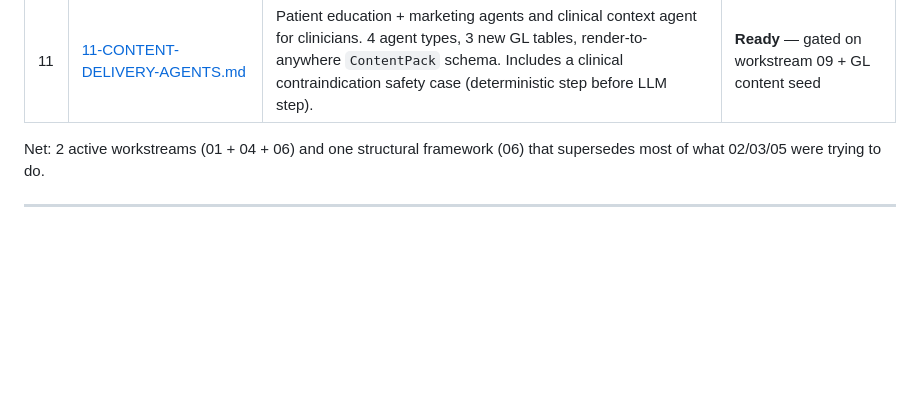
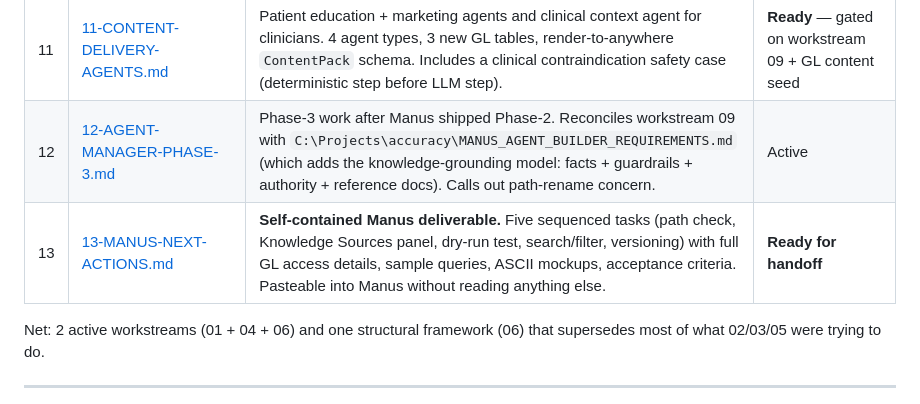
Before and after one commit to ccabell/a360-demo, a Markdown page: .planning/INDEX.md, the part around the change. GitHub-like rendering; blank space fills up the shorter version.

```diff
--- a/.planning/INDEX.md
+++ b/.planning/INDEX.md
@@ -37,6 +37,8 @@ The prototype's job is to render curated examples beautifully. Mid-Stream's job
 | 9 | [09-AGENT-MANAGER-MANUS-REQUIREMENTS.md](09-AGENT-MANAGER-MANUS-REQUIREMENTS.md) | **Manus-ready spec.** Self-contained PRD: 21 numbered requirements, 7 backend dependencies, acceptance criteria, deliberately scoped. Pasteable into Manus. | **Ready for handoff** |
 | 10 | [10-EVAL-FRAMEWORK-REQUIREMENTS.md](10-EVAL-FRAMEWORK-REQUIREMENTS.md) | **Real LLM-as-judge eval suite.** Audit found 1,636 lines of working DeepEval code in Prompt Runner — extends rather than rebuilds. 13 new `/eval/*` endpoints, 4-tab Eval Lab UI in Mid-Stream, custom rubric authoring, trend tracking, batch comparison. Pasteable into Manus + actionable for Claude Code. | **Ready for handoff** |
 | 11 | [11-CONTENT-DELIVERY-AGENTS.md](11-CONTENT-DELIVERY-AGENTS.md) | Patient education + marketing agents and clinical context agent for clinicians. 4 agent types, 3 new GL tables, render-to-anywhere `ContentPack` schema. Includes a clinical contraindication safety case (deterministic step before LLM step). | **Ready** — gated on workstream 09 + GL content seed |
+| 12 | [12-AGENT-MANAGER-PHASE-3.md](12-AGENT-MANAGER-PHASE-3.md) | Phase-3 work after Manus shipped Phase-2. Reconciles workstream 09 with `C:\Projects\accuracy\MANUS_AGENT_BUILDER_REQUIREMENTS.md` (which adds the knowledge-grounding model: facts + guardrails + authority + reference docs). Calls out path-rename concern. | Active |
+| 13 | [13-MANUS-NEXT-ACTIONS.md](13-MANUS-NEXT-ACTIONS.md) | **Self-contained Manus deliverable.** Five sequenced tasks (path check, Knowledge Sources panel, dry-run test, search/filter, versioning) with full GL access details, sample queries, ASCII mockups, acceptance criteria. Pasteable into Manus without reading anything else. | **Ready for handoff** |
 
 Net: 2 active workstreams (01 + 04 + 06) and one structural framework (06) that supersedes most of what 02/03/05 were trying to do.
 
```
Also changed, not shown: .planning/13-MANUS-NEXT-ACTIONS.md (added, +468 -0 lines).
